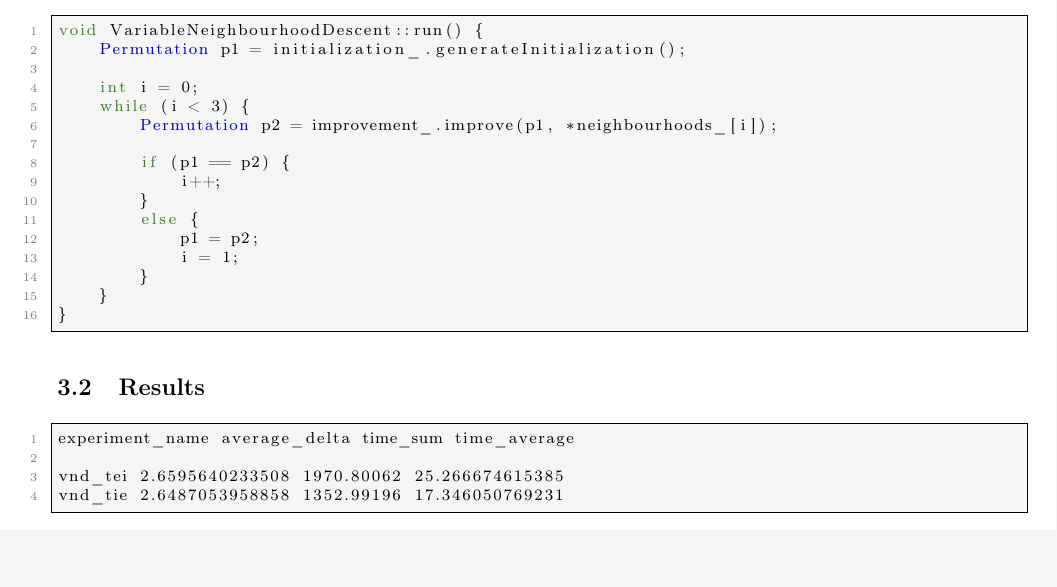
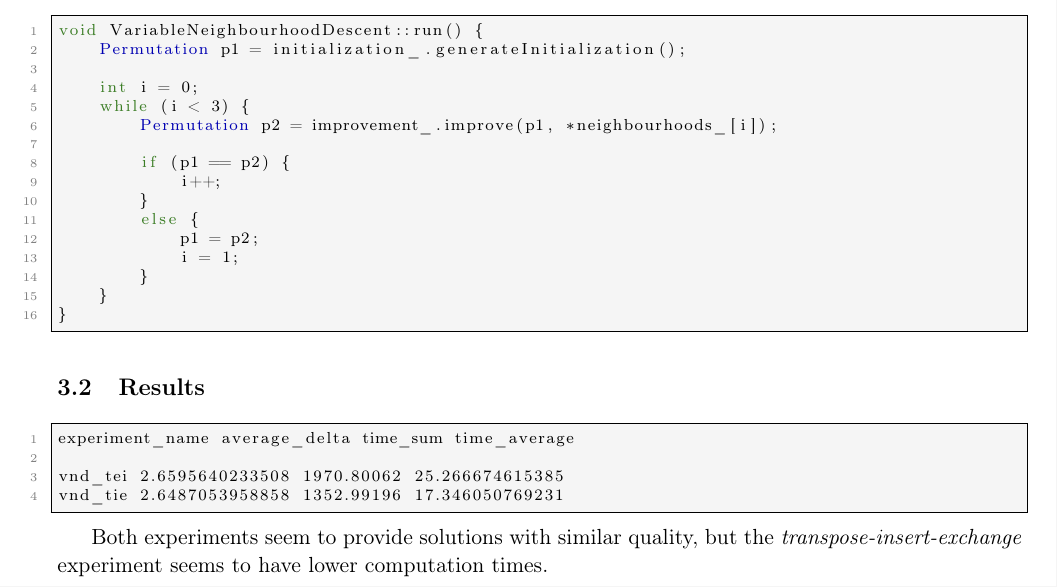
Before and after one commit to ObsidianWitch/eduinfoh413a1, a LaTeX document (report/report.tex, which reads report/ex2.tex): part of page 11 of 13, cut so that both start at the same text, the shorter picture padded with empty space. Compiled offline with pdfLaTeX.

Commit message:
report - ex2 - results observation

```diff
--- a/report/ex2.tex
+++ b/report/ex2.tex
@@ -65,6 +65,11 @@ experiment_name average_delta time_sum time_average
 vnd_tei 2.6595640233508 1970.80062 25.266674615385
 vnd_tie 2.6487053958858 1352.99196 17.346050769231
 \end{lstlisting}
+\
+
+Both experiments seem to provide solutions with similar quality, but the
+\emph{transpose-insert-exchange} experiment seems to have lower computation
+times.
 
 \newpage
 
```
